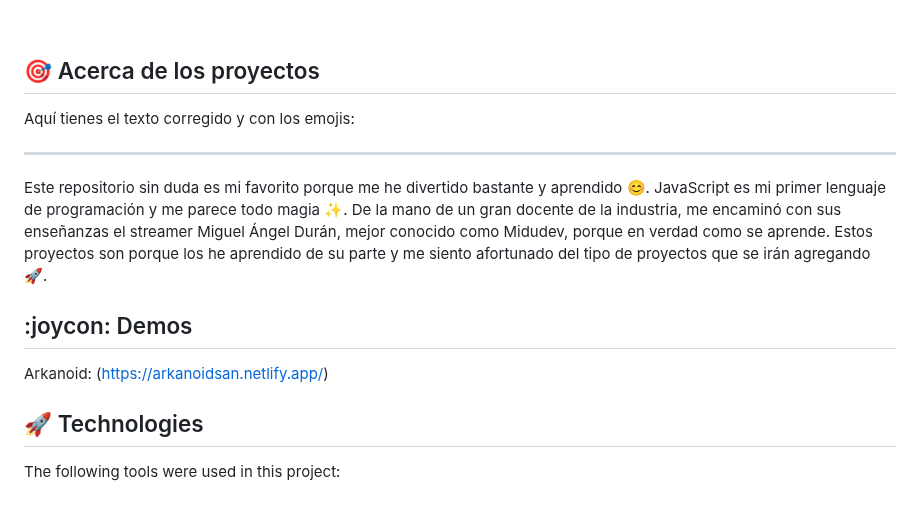
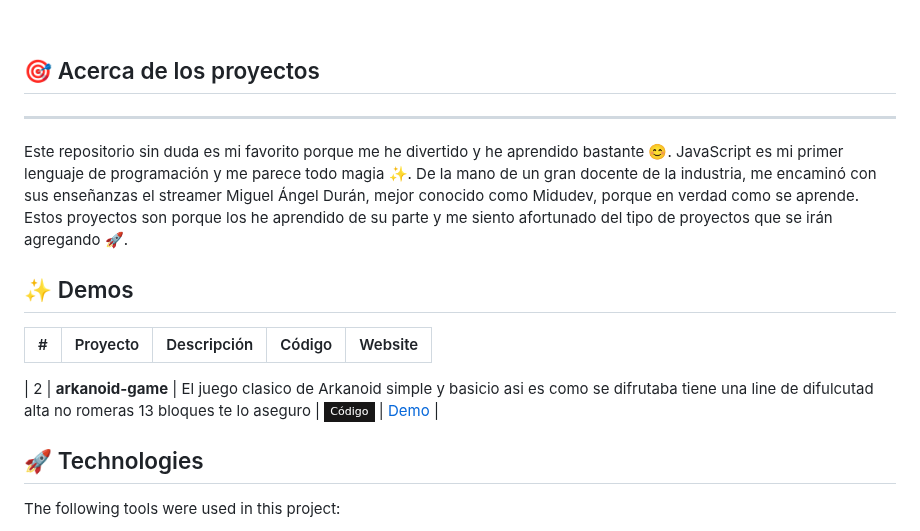
Before and after one commit to AlanSan1195/JavaScript-Proyects, a Markdown page: README.md, the part around the change. GitHub-like rendering; badges without logos; blank space fills up the shorter version.

Commit message:
feat: Agregar imágenes y actualizar README

```diff
--- a/README.md
+++ b/README.md
@@ -46,14 +46,24 @@
 
 ## :dart: Acerca de los proyectos ##
 
-Aquí tienes el texto corregido y con los emojis:
-
 ---
 
-Este repositorio sin duda es mi favorito porque me he divertido bastante y aprendido 😊. JavaScript es mi primer lenguaje de programación y me parece todo magia ✨. De la mano de un gran docente de la industria, me encaminó con sus enseñanzas el streamer Miguel Ángel Durán, mejor conocido como Midudev, porque en verdad como se aprende. Estos proyectos son porque los he aprendido de su parte y me siento afortunado del tipo de proyectos que se irán agregando 🚀.
+Este repositorio sin duda es mi favorito porque me he divertido y he aprendido bastante 😊. JavaScript es mi primer lenguaje de programación y me parece todo magia ✨. De la mano de un gran docente de la industria, me encaminó con sus enseñanzas el streamer Miguel Ángel Durán, mejor conocido como Midudev, porque en verdad como se aprende. Estos proyectos son porque los he aprendido de su parte y me siento afortunado del tipo de proyectos que se irán agregando 🚀.
 
-## :joycon: Demos ##
-Arkanoid: (https://arkanoidsan.netlify.app/)
+
+
+
+## ✨ Demos
+
+| #   | Proyecto          | Descripción                                                              | Código                                                                                                                                                                                    | Website                                                                                                                                                 |
+| --- | ----------------- | ------------------------------------------------------------------------ | ----------------------------------------------------------------------------------------------------------------------------------------------------------------------------------------- | ------------------------------------------------------------------------------------------------------------------------------------------------------- |
+
+| 2   | **arkanoid-game** | El juego clasico de Arkanoid simple y basicio asi es como se difrutaba tiene una line de difulcutad alta no romeras 13 bloques te lo aseguro          | [![GitHub Badge](https://img.shields.io/badge/Código-181717?logo=github&logoColor=fff&style=flat-square)](https://github.com/AlanSan1195/JavaScript-Proyects/tree/main/01%20-arkanold-Game) | [Demo](https://arkanoidsan.netlify.app/) |
+
+
+
+
+
 ## :rocket: Technologies ##
 
 The following tools were used in this project:
```
